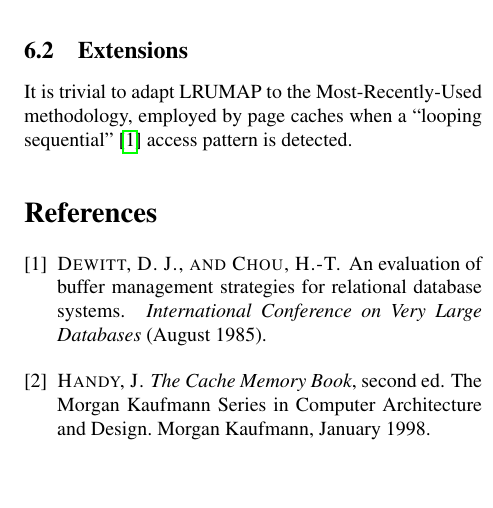
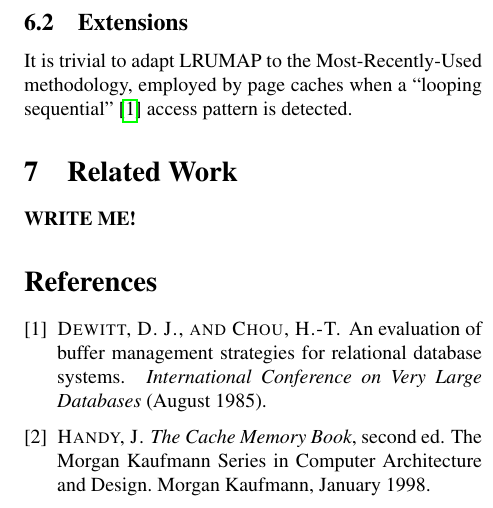
Before and after one commit to dankamongmen/wdp, a LaTeX paper (cs7260-project/cs7260final.tex): part of one column of page 3 of 3, cut so that both start at the same text, the shorter picture padded with empty space. Compiled offline with pdfLaTeX.

Commit message:
add WRITEME's

```diff
--- a/cs7260-project/cs7260final.tex
+++ b/cs7260-project/cs7260final.tex
@@ -181,6 +183,8 @@ provide any improvement over Pseudo-LRU.
 It is trivial to adapt LRUMAP to the Most-Recently-Used methodology, employed
 by page caches when a ``looping sequential''\cite{dewitt} access pattern is
 detected.
+\section{Related Work}
+\textbf{WRITE ME!}
 \bibliographystyle{acm}
 \bibliography{cs7260final}
 \end{multicols}
```
Also changed, not shown: cs7260-project/cs7260final.tex (2 more changed lines).
